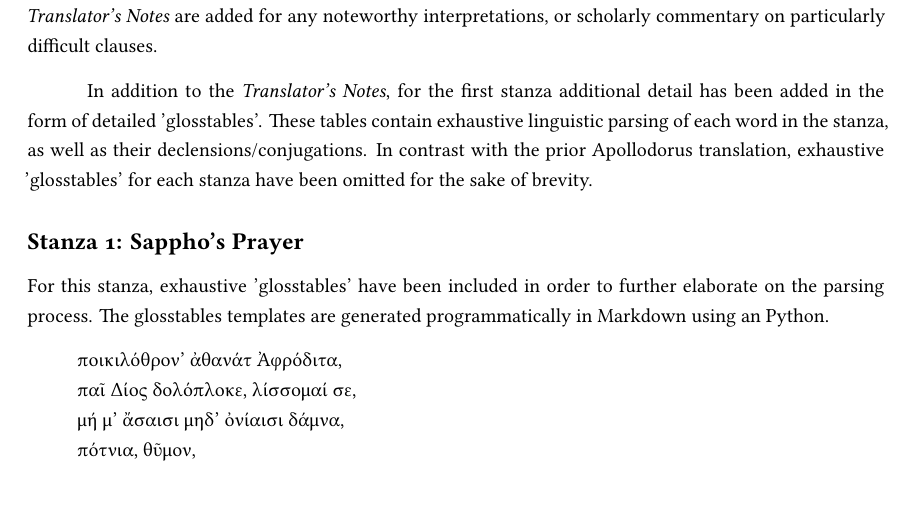
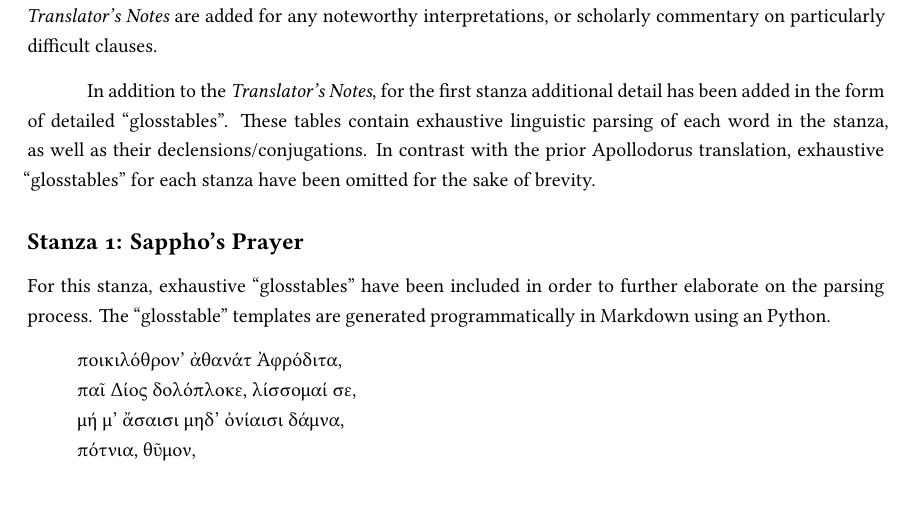
Before and after one commit to ShenZhouHong/sappho-01-translation, a LaTeX document (latex/sappho-trans.tex, which reads latex/sections/interlinear.tex): part of page 3 of 7, cut so that both start at the same text. Compiled offline with XeLaTeX.

Commit message:
Fixed incorrect quotation marks

```diff
--- a/latex/sections/interlinear.tex
+++ b/latex/sections/interlinear.tex
@@ -1,10 +1,11 @@
 \section*{Translation notes and interlinear gloss}
 This appendix of the translation is included in order to demonstrate the process of parsing and glossing the Aeolic Greek source text. The translation process was divided into 7 distinct stanzas. For each stanza, \emph{Translator's Notes} are added for any noteworthy interpretations, or scholarly commentary on particularly difficult clauses.
 
-In addition to the \emph{Translator's Notes}, for the first stanza additional detail has been added in the form of detailed 'glosstables'. These tables contain exhaustive linguistic parsing of each word in the stanza, as well as their declensions/conjugations. In contrast with the prior Apollodorus translation, exhaustive 'glosstables' for each stanza have been omitted for the sake of brevity.
+In addition to the \emph{Translator's Notes}, for the first stanza additional detail has been added in the form of detailed "glosstables". These tables contain exhaustive linguistic parsing of each word in the stanza, as well as their declensions/conjugations. In contrast with the prior Apollodorus translation, exhaustive "glosstables" for each stanza have been omitted for the sake of brevity.
 
 \subsection*{Stanza 1: Sappho's Prayer}
-For this stanza, exhaustive 'glosstables' have been included in order to further elaborate on the parsing process. The glosstables templates are generated programmatically in Markdown using an Python.
+For this stanza, exhaustive "glosstables" have been included in order to further elaborate on the parsing process. The
+"glosstable" templates are generated programmatically in Markdown using an Python.
 
 \begin{quote}
   ποικιλόθρον’ ἀθανάτ Ἀφρόδιτα,\\
```
Also changed, not shown: latex/sappho-trans.pdf.
